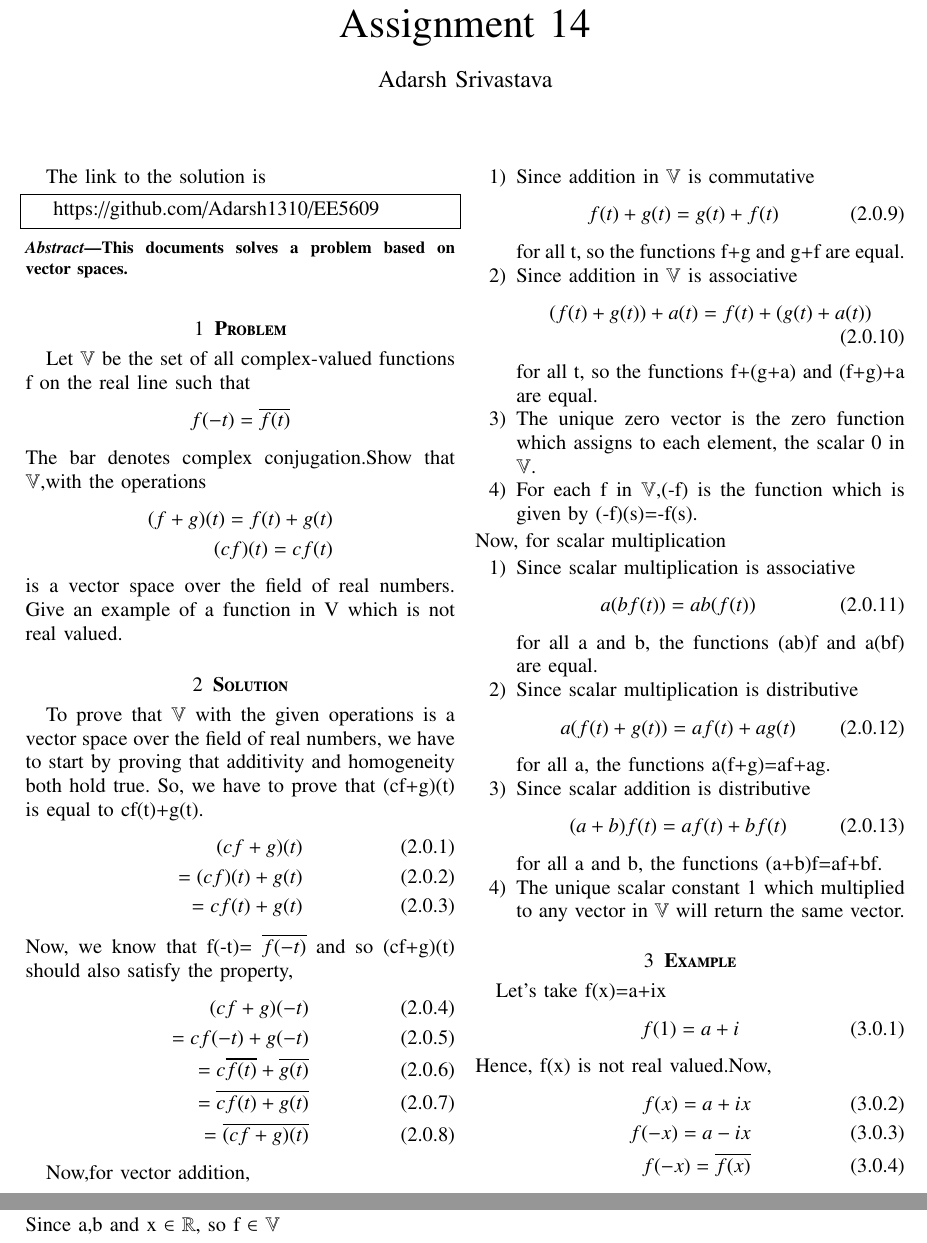
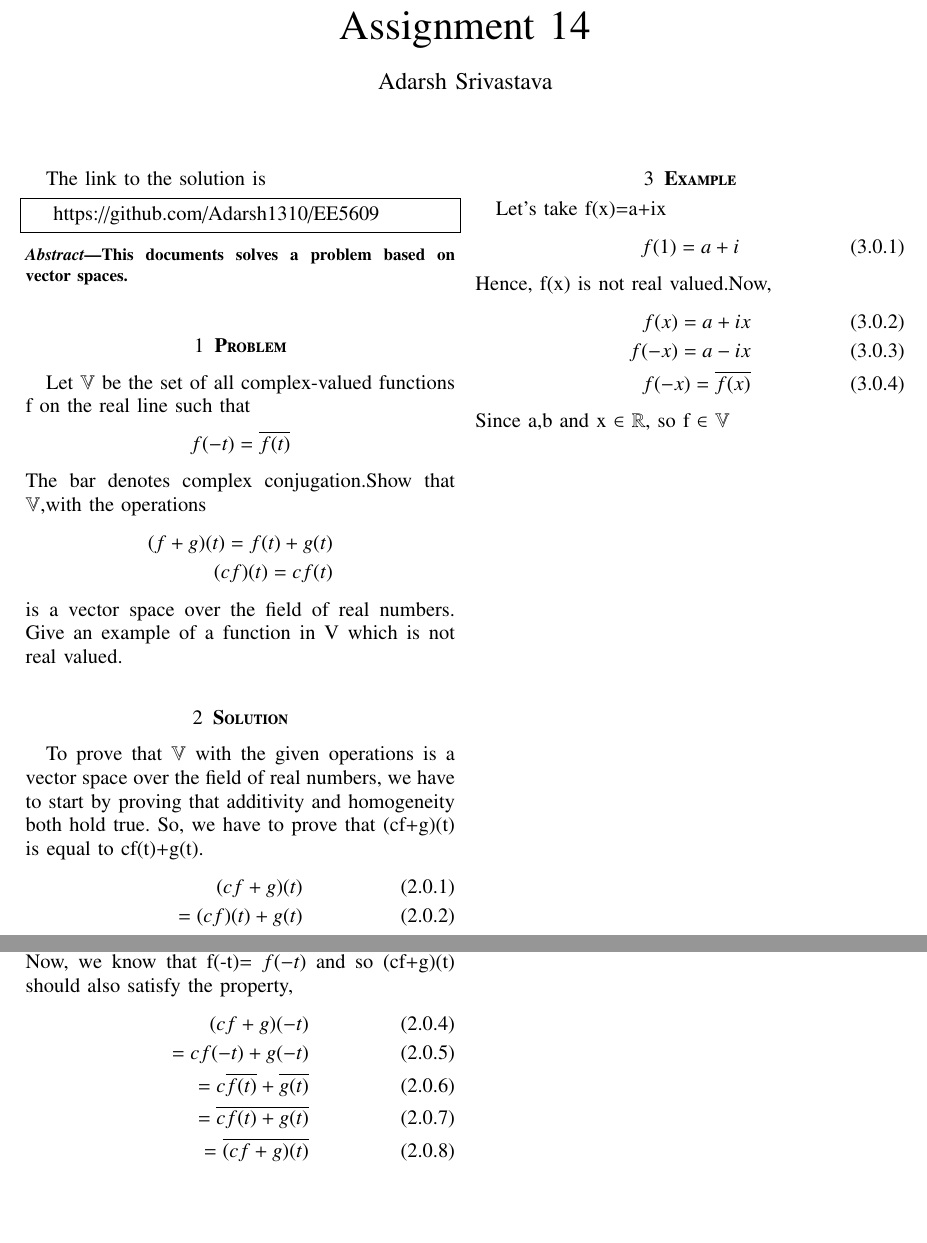
Before and after one commit to Adarsh1310/EE5609, a LaTeX problem sheet (Assignment_14/Assignment_14.tex): two parts of pages 1 and 2 of 2 before the commit and two parts of the page after it, joined at a grey line, cut so that both start at the same text, the shorter picture padded with empty space. Compiled offline with pdfLaTeX.

Commit message:
Add files via upload

```diff
--- a/Assignment_14/Assignment_14.tex
+++ b/Assignment_14/Assignment_14.tex
@@ -140,42 +140,6 @@
  =\overline{cf(t)+g(t)}\\
  =\overline{(cf+g)(t)}
  \end{align}
-
-Now,for vector addition,
-   \begin{enumerate}
- \item{Since addition in $\mathbb{V}$ is commutative}
- \begin{align}
- f(t)+g(t)=g(t)+f(t)
- \end{align}
- for all t, so the functions f+g and g+f are equal.
- \item{Since addition in $\mathbb{V}$ is associative}
- \begin{align}
- (f(t)+g(t))+a(t)=f(t)+(g(t)+a(t))
- \end{align}
- for all t, so the functions f+(g+a) and (f+g)+a are equal.
-\item{The unique zero vector is the zero function which assigns to each element, the scalar 0 in $\mathbb{V}$.
-\item{For each f in $\mathbb{V}$,(-f) is the function which is given by}
-(-f)(s)=-f(s).
-\end{enumerate}
-Now, for scalar multiplication
-\begin{enumerate}
-\item{Since scalar multiplication is associative}
-\begin{align}
-a(bf(t))=ab(f(t))
-\end{align}
-for all a and b, the functions (ab)f and a(bf) are equal.
-\item{Since scalar multiplication is distributive}
-\begin{align}
-a(f(t)+g(t))=af(t)+ag(t)
-\end{align}
-for all a, the functions a(f+g)=af+ag.
-\item{Since scalar addition is distributive}
-\begin{align}
-(a+b)f(t)=af(t)+bf(t)
-\end{align}
-for all a and b, the functions (a+b)f=af+bf.
-\item{The unique scalar constant 1 which multiplied to any vector in $\mathbb{V}$ will return the same vector.
-\end{enumerate}
  \section{\textbf{Example}}
  Let's take f(x)=a+ix
  \begin{align}
```
Also changed, not shown: Assignment_14/Assignment_14.pdf.
